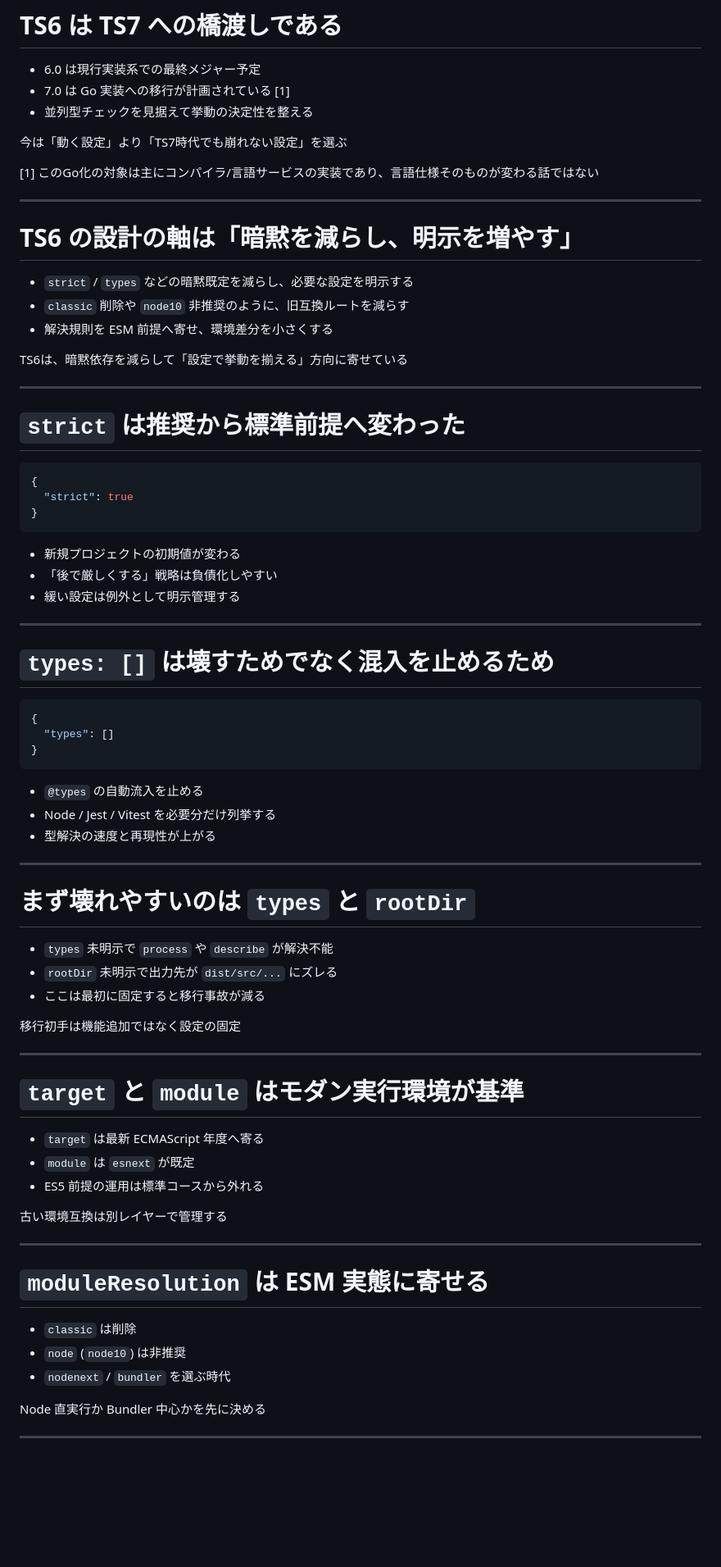
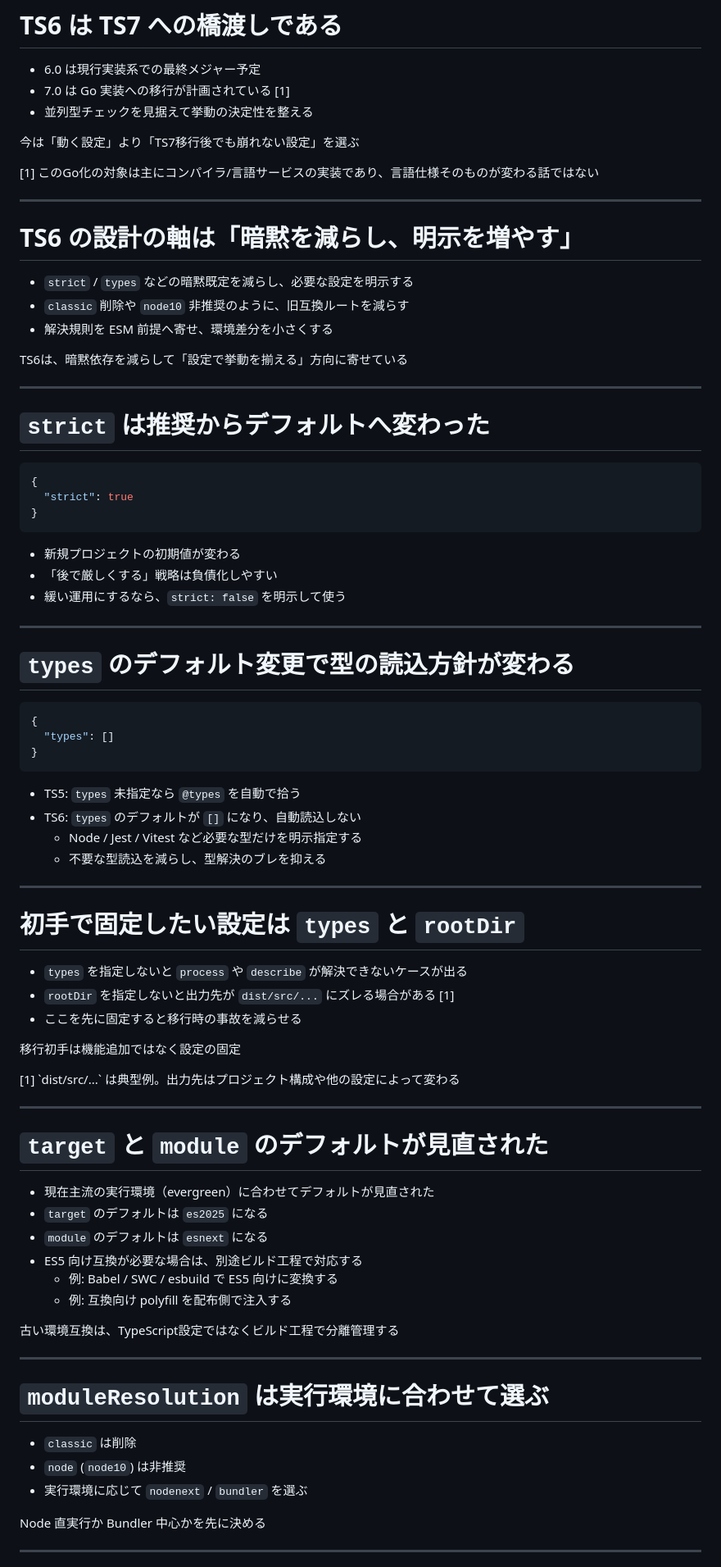
Before and after one commit to yamazaki-yuki-23/presentations, a Markdown page: 2026/ts-6.0/slides.md, the part around one of its changes. Shown at 82% size. Drawn GitHub-style; blank space fills up the shorter version.

````diff
--- a/2026/ts-6.0/slides.md
+++ b/2026/ts-6.0/slides.md
@@ -33,7 +33,7 @@ size: 16:9
 - 7.0 は Go 実装への移行が計画されている <span class="note-ref">[1]</span>
 - 並列型チェックを見据えて挙動の決定性を整える
 
-<p class="conclusion">今は「動く設定」より「TS7時代でも崩れない設定」を選ぶ</p>
+<p class="conclusion">今は「動く設定」より「TS7移行後でも崩れない設定」を選ぶ</p>
 
 <p class="note">[1] このGo化の対象は主にコンパイラ/言語サービスの実装であり、言語仕様そのものが変わる話ではない</p>
 
@@ -52,7 +52,7 @@ size: 16:9
 ---
 
 <!-- slide: 5 -->
-# `strict` は推奨から標準前提へ変わった
+# `strict` は推奨からデフォルトへ変わった
 
 ```json
 {
@@ -62,12 +62,12 @@ size: 16:9
 
 - 新規プロジェクトの初期値が変わる
 - 「後で厳しくする」戦略は負債化しやすい
-- 緩い設定は例外として明示管理する
+- 緩い運用にするなら、`strict: false` を明示して使う
 
 ---
 
 <!-- slide: 6 -->
-# `types: []` は壊すためでなく混入を止めるため
+# `types` のデフォルト変更で型の読込方針が変わる
 
 ```json
 {
@@ -75,41 +75,47 @@ size: 16:9
 }
 ```
 
-- `@types` の自動流入を止める
-- Node / Jest / Vitest を必要分だけ列挙する
-- 型解決の速度と再現性が上がる
+- TS5: `types` 未指定なら `@types` を自動で拾う
+- TS6: `types` のデフォルトが `[]` になり、自動読込しない
+  - Node / Jest / Vitest など必要な型だけを明示指定する
+  - 不要な型読込を減らし、型解決のブレを抑える
 
 ---
 
 <!-- slide: 7 -->
 <!-- _class: calm -->
-# まず壊れやすいのは `types` と `rootDir`
+# 初手で固定したい設定は `types` と `rootDir`
 
-- `types` 未明示で `process` や `describe` が解決不能
-- `rootDir` 未明示で出力先が `dist/src/...` にズレる
-- ここは最初に固定すると移行事故が減る
+- `types` を指定しないと `process` や `describe` が解決できないケースが出る
+- `rootDir` を指定しないと出力先が `dist/src/...` にズレる場合がある <span class="note-ref">[1]</span>
+- ここを先に固定すると移行時の事故を減らせる
 
 <p class="conclusion">移行初手は機能追加ではなく設定の固定</p>
+
+<p class="note">[1] `dist/src/...` は典型例。出力先はプロジェクト構成や他の設定によって変わる</p>
 
 ---
 
 <!-- slide: 8 -->
-# `target` と `module` はモダン実行環境が基準
+# `target` と `module` のデフォルトが見直された
 
-- `target` は最新 ECMAScript 年度へ寄る
-- `module` は `esnext` が既定
-- ES5 前提の運用は標準コースから外れる
+- 現在主流の実行環境（evergreen）に合わせてデフォルトが見直された
+- `target` のデフォルトは `es2025` になる
+- `module` のデフォルトは `esnext` になる
+- ES5 向け互換が必要な場合は、別途ビルド工程で対応する
+  - 例: Babel / SWC / esbuild で ES5 向けに変換する
+  - 例: 互換向け polyfill を配布側で注入する
 
-<p class="conclusion">古い環境互換は別レイヤーで管理する</p>
+<p class="conclusion">古い環境互換は、TypeScript設定ではなくビルド工程で分離管理する</p>
 
 ---
 
 <!-- slide: 9 -->
-# `moduleResolution` は ESM 実態に寄せる
+# `moduleResolution` は実行環境に合わせて選ぶ
 
 - `classic` は削除
 - `node` (`node10`) は非推奨
-- `nodenext` / `bundler` を選ぶ時代
+- 実行環境に応じて `nodenext` / `bundler` を選ぶ
 
 <p class="conclusion">Node 直実行か Bundler 中心かを先に決める</p>
 
````
Also changed, not shown: other parts of 2026/ts-6.0/slides.md (+96 -32 lines).
